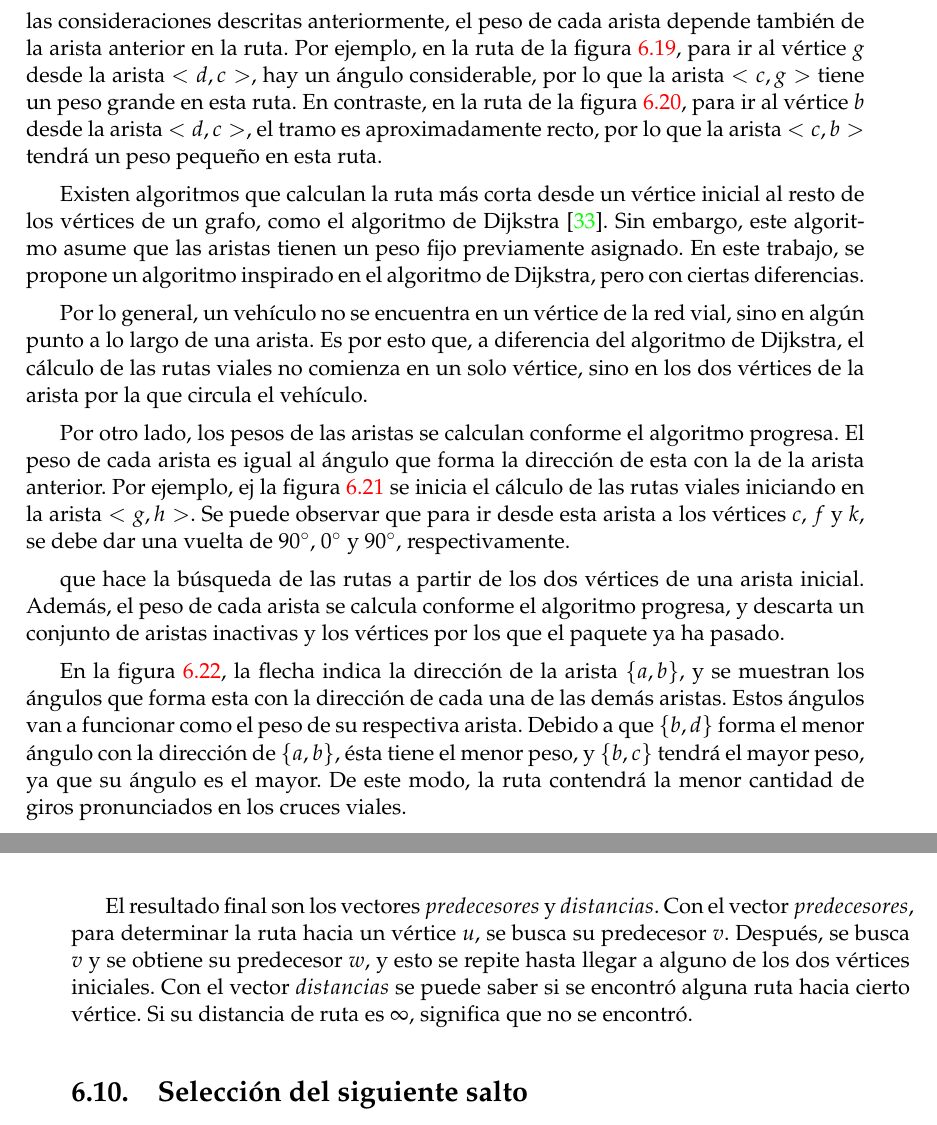
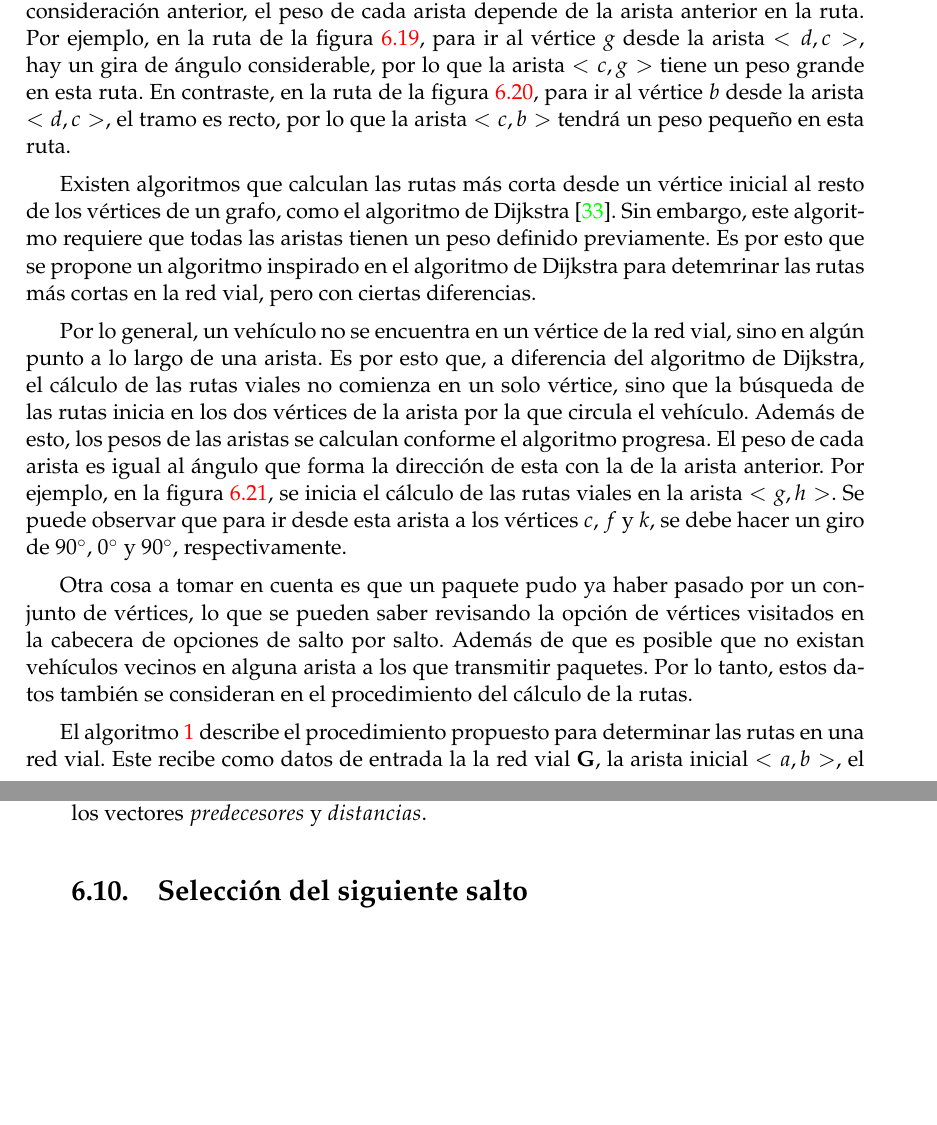
Before and after one commit to Comecacahuates/tesis-master, a LaTeX thesis (Principal.tex, which reads Capitulos/Capitulo6.tex): two parts of pages 73 and 76 of 106 before the commit and two parts of pages 73 and 74 of 106 after it, joined at a grey line, cut so that both start at the same text, the shorter picture padded with empty space. Compiled offline with pdfLaTeX.

Commit message:
Correccción de la sección de cómputo de rutas viales en el capítulo 6

```diff
--- a/Capitulos/Capitulo6.tex
+++ b/Capitulos/Capitulo6.tex
@@ -705,33 +706,37 @@ Para utilizar un algoritmo para determinar las rutas en el grafo vial, es
 necesario asignar un peso a cada una de las aristas. Sin embargo, para
-determinar las rutas con las consideraciones descritas anteriormente, el peso de
-cada arista depende también de la arista anterior en la ruta. Por ejemplo, en la
-ruta de la figura \ref{fig:ruta_mala}, para ir al vértice $g$ desde la arista
-$<d,c>$, hay un ángulo considerable, por lo que la arista $<c,g>$ tiene un
-peso grande en esta ruta. En contraste, en la ruta de la figura
-\ref{fig:ruta_buena}, para ir al vértice $b$ desde la arista $<d,c>$, el tramo
-es aproximadamente recto, por lo que la arista $<c,b>$ tendrá un peso pequeño
-en esta ruta.
+determinar las rutas con la consideración anterior, el peso de cada arista
+depende de la arista anterior en la ruta. Por ejemplo, en la ruta de la figura
+\ref{fig:ruta_mala}, para ir al vértice $g$ desde la arista $<d,c>$, hay un
+gira de ángulo considerable, por lo que la arista $<c,g>$ tiene un peso grande
+en esta ruta. En contraste, en la ruta de la figura \ref{fig:ruta_buena}, para
+ir al vértice $b$ desde la arista $<d,c>$, el tramo es recto, por lo que la
+arista $<c,b>$ tendrá un peso pequeño en esta ruta.
 
-Existen algoritmos que calculan la ruta más corta desde un vértice
-inicial al resto de los vértices de un grafo, como el algoritmo de Dijkstra
-\cite{cormen2001}. Sin embargo, este algoritmo asume que las aristas tienen un
-peso fijo previamente asignado. En este trabajo, se propone un algoritmo
-inspirado en el algoritmo de Dijkstra, pero con ciertas diferencias.
+Existen algoritmos que calculan las rutas más corta desde un vértice inicial al
+resto de los vértices de un grafo, como el algoritmo de Dijkstra
+\cite{cormen2001}. Sin embargo, este algoritmo requiere que todas las aristas
+tienen un peso definido previamente. Es por esto que se propone un algoritmo
+inspirado en el algoritmo de Dijkstra para detemrinar las rutas más cortas en
+la red vial, pero con ciertas diferencias.
 
 Por lo general, un vehículo no se encuentra en un vértice de la red vial, sino
 en algún punto a lo largo de una arista. Es por esto que, a diferencia del
 algoritmo de Dijkstra, el cálculo de las rutas viales no comienza en un solo
-vértice, sino en los dos vértices de la arista por la que circula el vehículo.
+vértice, sino que la búsqueda de las rutas inicia en los dos vértices de la
+arista por la que circula el vehículo. Además de esto, los pesos de las aristas
+se calculan conforme el algoritmo progresa. El peso de cada arista es igual al
+ángulo que forma la dirección de esta con la de la arista anterior. Por
+ejemplo, en la figura \ref{fig:calculo_pesos}, se inicia el cálculo de las rutas
+viales en la arista $<g,h>$. Se puede observar que para ir desde esta
+arista a los vértices $c$, $f$ y $k$, se debe hacer un giro de 90\si{\degree},
+0\si{\degree} y 90\si{\degree}, respectivamente.
 
-% TODO: Seguir.
-
-Por otro lado, los pesos de las aristas se calculan conforme el algoritmo
-progresa. El peso de cada arista es igual al ángulo que forma la dirección de
-esta con la de la arista anterior. Por ejemplo, ej la figura
-\ref{fig:calculo_pesos} se inicia el cálculo de las rutas viales iniciando en
-la arista $<g,h>$. Se puede observar que para ir desde esta arista a los
-vértices $c$, $f$ y $k$, se debe dar una vuelta de 90\si{\degree},
-0\si{\degree} y 90\si{\degree}, respectivamente.
+Otra cosa a tomar en cuenta es que un paquete pudo ya haber pasado por un
+conjunto de vértices, lo que se pueden saber revisando la opción de vértices
+visitados en la cabecera de opciones de salto por salto. Además de que es
+posible que no existan vehículos vecinos en alguna arista a los que transmitir
+paquetes. Por lo tanto, estos datos también se consideran en el procedimiento
+del cálculo de la rutas.
 
 \begin{figure}[th!]
 \centering
@@ -742,15 +747,3 @@ aristas.}
 \label{fig:calculo_pesos}
 \end{figure}
 
-que hace la
-búsqueda de las rutas a partir de los dos vértices de una arista inicial. Además, el peso de cada
-arista se calcula conforme el algoritmo progresa, y descarta un conjunto de
-aristas inactivas y los vértices por los que el paquete ya ha pasado.
-
-En la figura \ref{fig:angulos_aristas}, la flecha indica la dirección de la
-arista $\{a,b\}$, y se muestran los ángulos que forma esta con la dirección de
-cada una de las demás aristas. Estos ángulos van a funcionar como el peso de su
-respectiva arista. Debido a que $\{b,d\}$ forma el menor ángulo con la
-dirección de $\{a,b\}$, ésta tiene el menor peso, y $\{b,c\}$ tendrá el mayor
-peso, ya que su ángulo es el mayor. De este modo, la ruta contendrá la menor
-cantidad de giros pronunciados en los cruces viales.
@@ -824,3 +806,6 @@ dirección]{Determinación del peso de las aristas con sus ángulos de direcció
     }
 \end{algorithm}
 
+El algoritmo \ref{alg:ruta_mas_corta} describe el procedimiento propuesto para
+determinar las rutas en una red vial. Este recibe como datos de entrada la
+la red vial $\mathbf{G}$, la arista inicial $<a,b>$, el conjunto de vértices
@@ -854,6 +829,0 @@ como su predecesor.
-El resultado final son los vectores $predecesores$ y $distancias$. Con el
-vector $predecesores$, para determinar la ruta hacia un vértice $u$, se busca
-su predecesor $v$. Después, se busca $v$ y se obtiene su predecesor $w$, y esto
-se repite hasta llegar a alguno de los dos vértices iniciales. Con el vector
-$distancias$ se puede saber si se encontró alguna ruta hacia cierto vértice. Si
-su distancia de ruta es $\infty$, significa que no se encontró.
@@ -860,3 +835,6 @@ su distancia de ruta es $\infty$, significa que no se encontró.
+actualizó la distancia a cada uno de los vértices adyacentes a $v$, este se
+elimina $v$ de $S$, lo que significa que se terminó de procesar. El resultado
+final son los vectores $predecesores$ y $distancias$.
 
 \section{Selección del siguiente salto}
 %-----------------------------------
```
Also changed, not shown: Capitulos/Capitulo6.tex (104 more changed lines).
